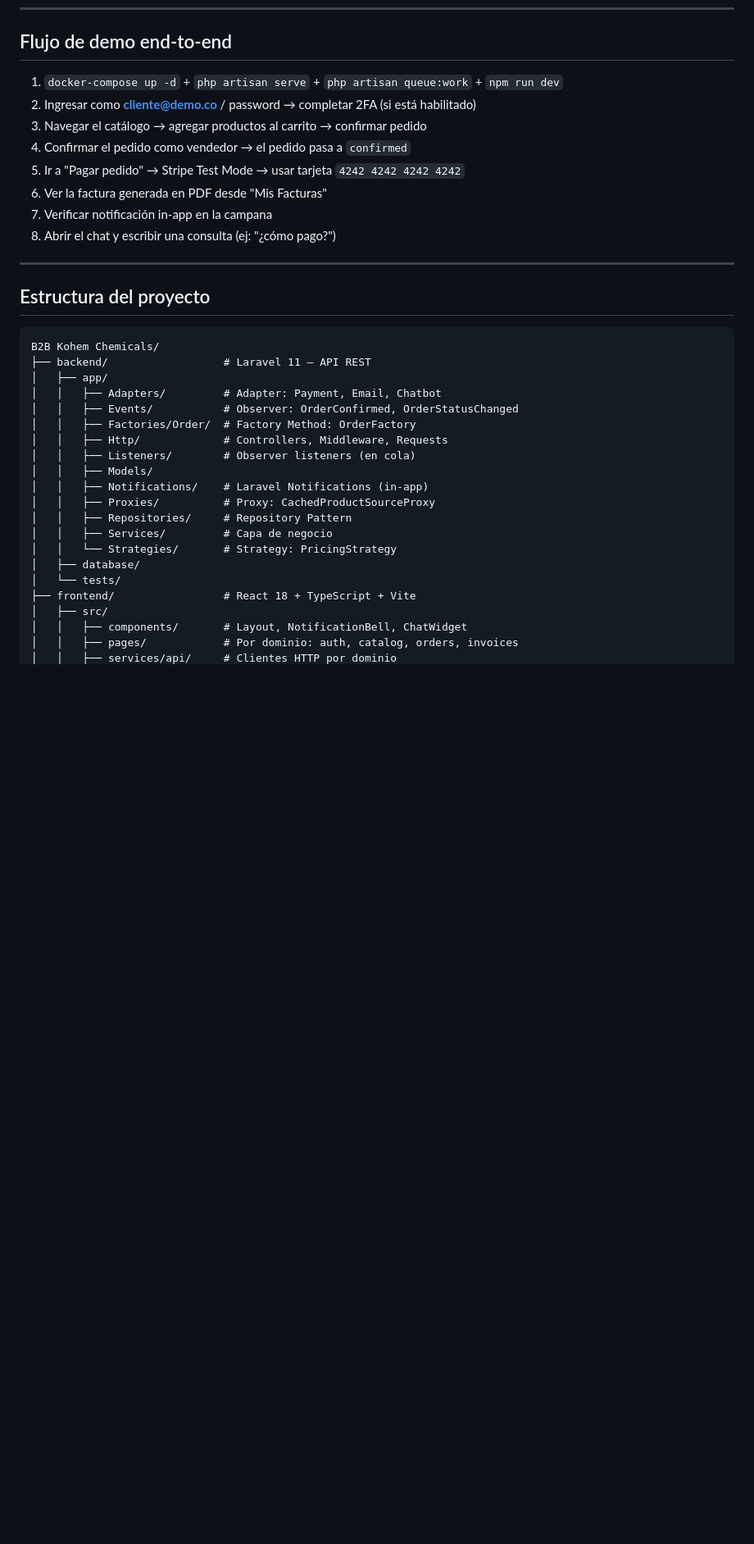
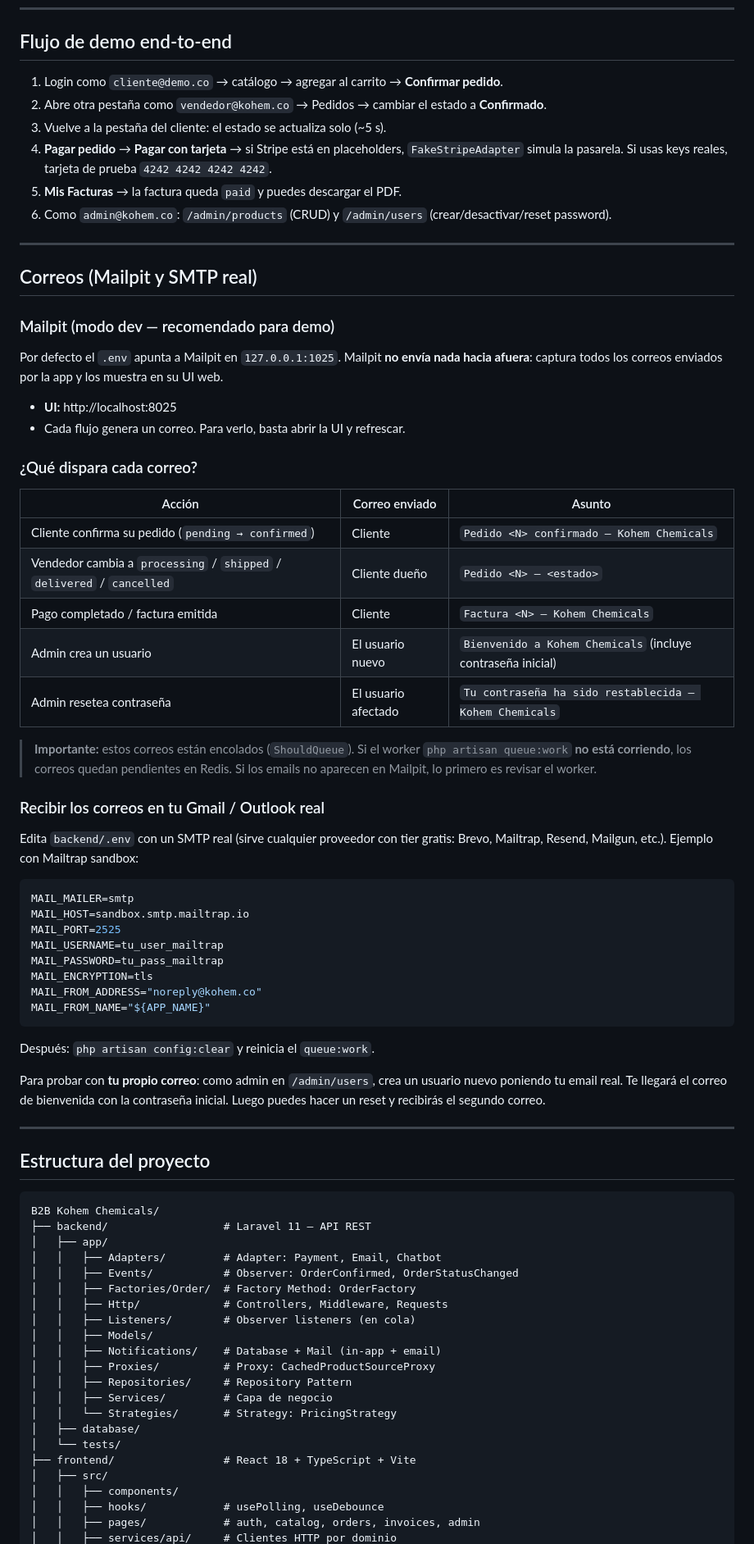
Before and after one commit to srpinodev/b2b-kohem-chemicals, a Markdown page: README.md, the part around one of its changes. Shown at 82% size. Rendered like a GitHub page; blank space fills up the shorter version.

````diff
--- a/README.md
+++ b/README.md
@@ -72,14 +87,54 @@ Disponibles tras `php artisan migrate --seed`:
 
 ## Flujo de demo end-to-end
 
-1. `docker-compose up -d` + `php artisan serve` + `php artisan queue:work` + `npm run dev`
-2. Ingresar como **cliente@demo.co** / password → completar 2FA (si está habilitado)
-3. Navegar el catálogo → agregar productos al carrito → confirmar pedido
-4. Confirmar el pedido como vendedor → el pedido pasa a `confirmed`
-5. Ir a "Pagar pedido" → Stripe Test Mode → usar tarjeta `4242 4242 4242 4242`
-6. Ver la factura generada en PDF desde "Mis Facturas"
-7. Verificar notificación in-app en la campana
-8. Abrir el chat y escribir una consulta (ej: "¿cómo pago?")
+1. Login como `cliente@demo.co` → catálogo → agregar al carrito → **Confirmar pedido**.
+2. Abre otra pestaña como `vendedor@kohem.co` → Pedidos → cambiar el estado a **Confirmado**.
+3. Vuelve a la pestaña del cliente: el estado se actualiza solo (~5 s).
+4. **Pagar pedido** → **Pagar con tarjeta** → si Stripe está en placeholders, `FakeStripeAdapter` simula la pasarela. Si usas keys reales, tarjeta de prueba `4242 4242 4242 4242`.
+5. **Mis Facturas** → la factura queda `paid` y puedes descargar el PDF.
+6. Como `admin@kohem.co`: `/admin/products` (CRUD) y `/admin/users` (crear/desactivar/reset password).
+
+---
+
+## Correos (Mailpit y SMTP real)
+
+### Mailpit (modo dev — recomendado para demo)
+
+Por defecto el `.env` apunta a Mailpit en `127.0.0.1:1025`. Mailpit **no envía nada hacia afuera**: captura todos los correos enviados por la app y los muestra en su UI web.
+
+- **UI:** http://localhost:8025
+- Cada flujo genera un correo. Para verlo, basta abrir la UI y refrescar.
+
+### ¿Qué dispara cada correo?
+
+| Acción | Correo enviado | Asunto |
+|---|---|---|
+| Cliente confirma su pedido (`pending → confirmed`) | Cliente | `Pedido <N> confirmado — Kohem Chemicals` |
+| Vendedor cambia a `processing` / `shipped` / `delivered` / `cancelled` | Cliente dueño | `Pedido <N> — <estado>` |
+| Pago completado / factura emitida | Cliente | `Factura <N> — Kohem Chemicals` |
+| Admin crea un usuario | El usuario nuevo | `Bienvenido a Kohem Chemicals` (incluye contraseña inicial) |
+| Admin resetea contraseña | El usuario afectado | `Tu contraseña ha sido restablecida — Kohem Chemicals` |
+
+> **Importante:** estos correos están encolados (`ShouldQueue`). Si el worker `php artisan queue:work` **no está corriendo**, los correos quedan pendientes en Redis. Si los emails no aparecen en Mailpit, lo primero es revisar el worker.
+
+### Recibir los correos en tu Gmail / Outlook real
+
+Edita `backend/.env` con un SMTP real (sirve cualquier proveedor con tier gratis: Brevo, Mailtrap, Resend, Mailgun, etc.). Ejemplo con Mailtrap sandbox:
+
+```env
+MAIL_MAILER=smtp
+MAIL_HOST=sandbox.smtp.mailtrap.io
+MAIL_PORT=2525
+MAIL_USERNAME=tu_user_mailtrap
+MAIL_PASSWORD=tu_pass_mailtrap
+MAIL_ENCRYPTION=tls
+MAIL_FROM_ADDRESS="noreply@kohem.co"
+MAIL_FROM_NAME="${APP_NAME}"
+```
+
+Después: `php artisan config:clear` y reinicia el `queue:work`.
+
+Para probar con **tu propio correo**: como admin en `/admin/users`, crea un usuario nuevo poniendo tu email real. Te llegará el correo de bienvenida con la contraseña inicial. Luego puedes hacer un reset y recibirás el segundo correo.
 
 ---
 
@@ -95,7 +150,7 @@ B2B Kohem Chemicals/
 │   │   ├── Http/             # Controllers, Middleware, Requests
 │   │   ├── Listeners/        # Observer listeners (en cola)
 │   │   ├── Models/
-│   │   ├── Notifications/    # Laravel Notifications (in-app)
+│   │   ├── Notifications/    # Database + Mail (in-app + email)
 │   │   ├── Proxies/          # Proxy: CachedProductSourceProxy
 │   │   ├── Repositories/     # Repository Pattern
 │   │   ├── Services/         # Capa de negocio
@@ -104,6 +159,7 @@ B2B Kohem Chemicals/
 │   └── tests/
 ├── frontend/                 # React 18 + TypeScript + Vite
 │   ├── src/
-│   │   ├── components/       # Layout, NotificationBell, ChatWidget
-│   │   ├── pages/            # Por dominio: auth, catalog, orders, invoices
+│   │   ├── components/
+│   │   ├── hooks/            # usePolling, useDebounce
+│   │   ├── pages/            # auth, catalog, orders, invoices, admin
 │   │   ├── services/api/     # Clientes HTTP por dominio
````
Also changed, not shown: other parts of README.md (+59 -28 lines).
